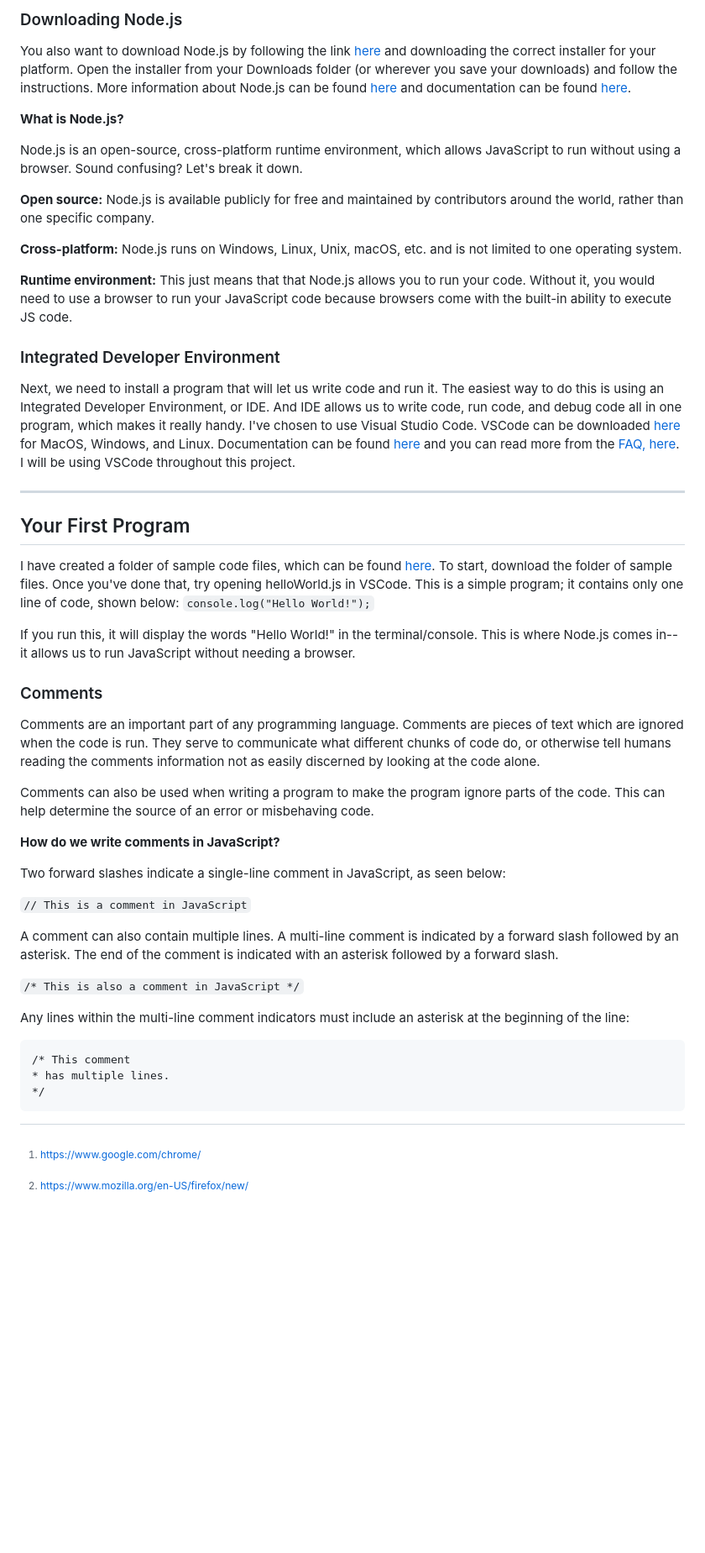
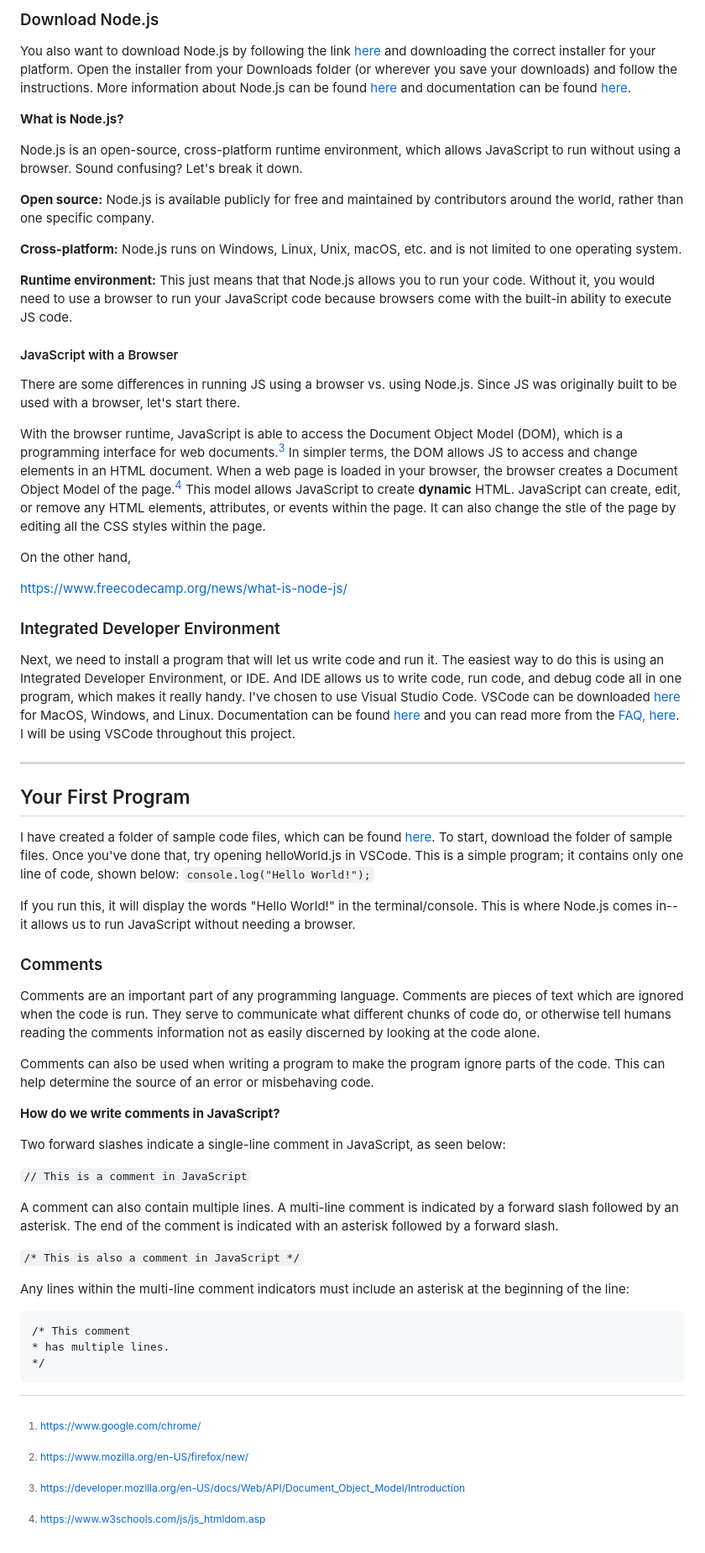
Before and after one commit to caelum-n/cs330-javascript, a Markdown page: 1_gettingStarted.md, the part around one of its changes. Shown at 84% size. GitHub-like rendering; blank space fills up the shorter version.

Commit message:
update getting started

```diff
--- a/1_gettingStarted.md
+++ b/1_gettingStarted.md
@@ -11,7 +11,7 @@ The first step to programming with JavaScript is to have a working web browser w
 
 There is no need to download the JavaScript language itself, however, which might be unusual for some Python or Java users.
 
-### Downloading Node.js
+### Download Node.js
 
 You also want to download Node.js by following the link [here](https://nodejs.org/en/download) and downloading the correct installer for your platform. Open the installer from your Downloads folder (or wherever you save your downloads) and follow the instructions. More information about Node.js can be found [here](https://nodejs.org/en/about) and documentation can be found [here](https://nodejs.org/en/docs).
 
@@ -19,11 +19,24 @@ You also want to download Node.js by following the link [here](https://nodejs.or
 
 Node.js is an open-source, cross-platform runtime environment, which allows JavaScript to run without using a browser. Sound confusing? Let's break it down.
 
-**Open source:** Node.js is available publicly for free and maintained by contributors around the world, rather than one specific company.
+__Open source:__ Node.js is available publicly for free and maintained by contributors around the world, rather than one specific company.
 
-**Cross-platform:** Node.js runs on Windows, Linux, Unix, macOS, etc. and is not limited to one operating system.
+__Cross-platform:__ Node.js runs on Windows, Linux, Unix, macOS, etc. and is not limited to one operating system.
 
-**Runtime environment:** This just means that that Node.js allows you to run your code. Without it, you would need to use a browser to run your JavaScript code because browsers come with the built-in ability to execute JS code.
+__Runtime environment:__ This just means that that Node.js allows you to run your code. Without it, you would need to use a browser to run your JavaScript code because browsers come with the built-in ability to execute JS code.
+
+#### JavaScript with a Browser
+
+There are some differences in running JS using a browser vs. using Node.js. Since JS was originally built to be used with a browser, let's start there.
+
+With the browser runtime, JavaScript is able to access the Document Object Model (DOM), which is a programming interface for web documents.[^3] In simpler terms, the DOM allows JS to access and change elements in an HTML document. When a web page is loaded in your browser, the browser creates a Document Object Model of the page.[^4] This model allows JavaScript to create **dynamic** HTML. JavaScript can create, edit, or remove any HTML elements, attributes, or events within the page. It can also change the stle of the page by editing all the CSS styles within the page.
+
+[^3]: https://developer.mozilla.org/en-US/docs/Web/API/Document_Object_Model/Introduction
+[^4]: https://www.w3schools.com/js/js_htmldom.asp
+
+On the other hand,
+
+https://www.freecodecamp.org/news/what-is-node-js/
 
 ### Integrated Developer Environment
 
```
Also changed, not shown: other parts of 1_gettingStarted.md (+3 -3 lines).
